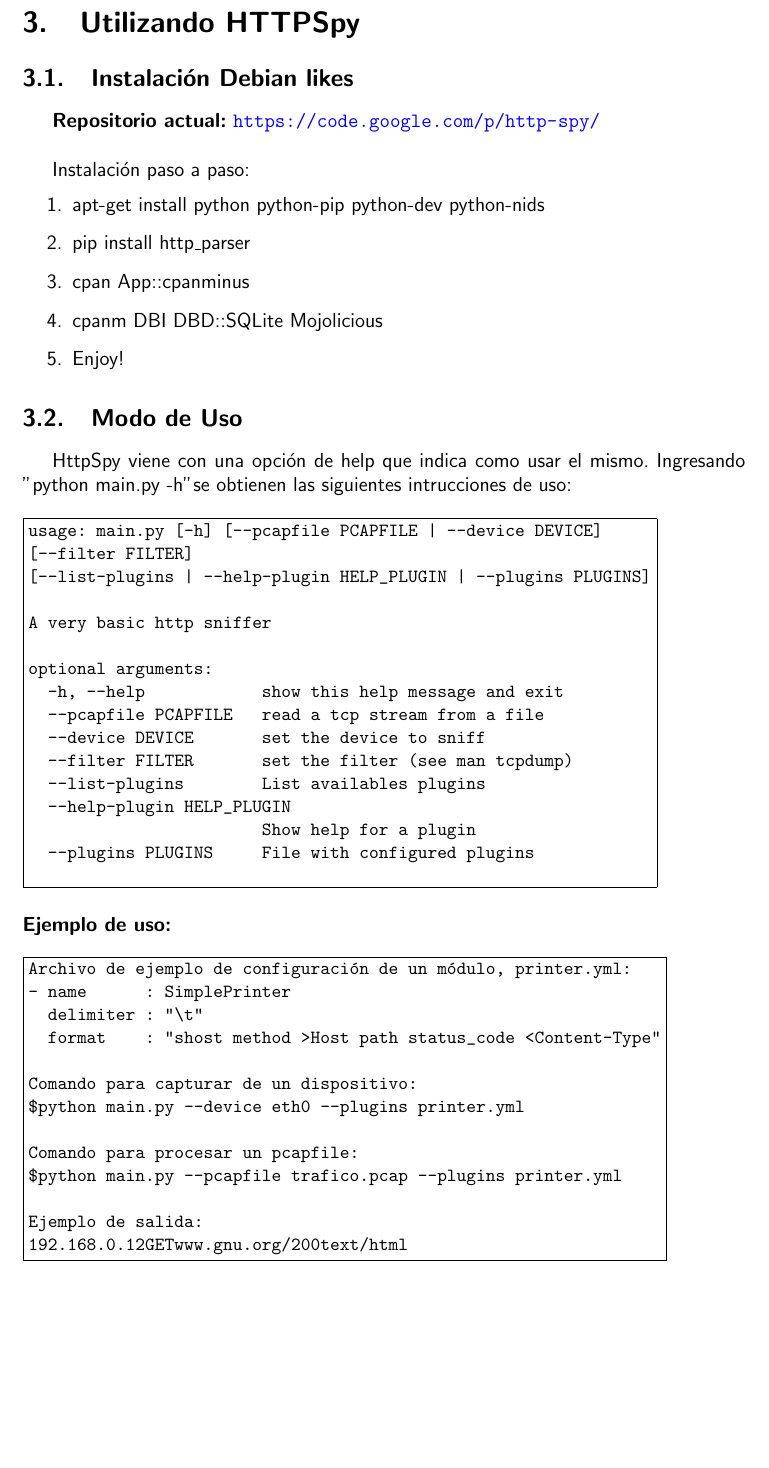
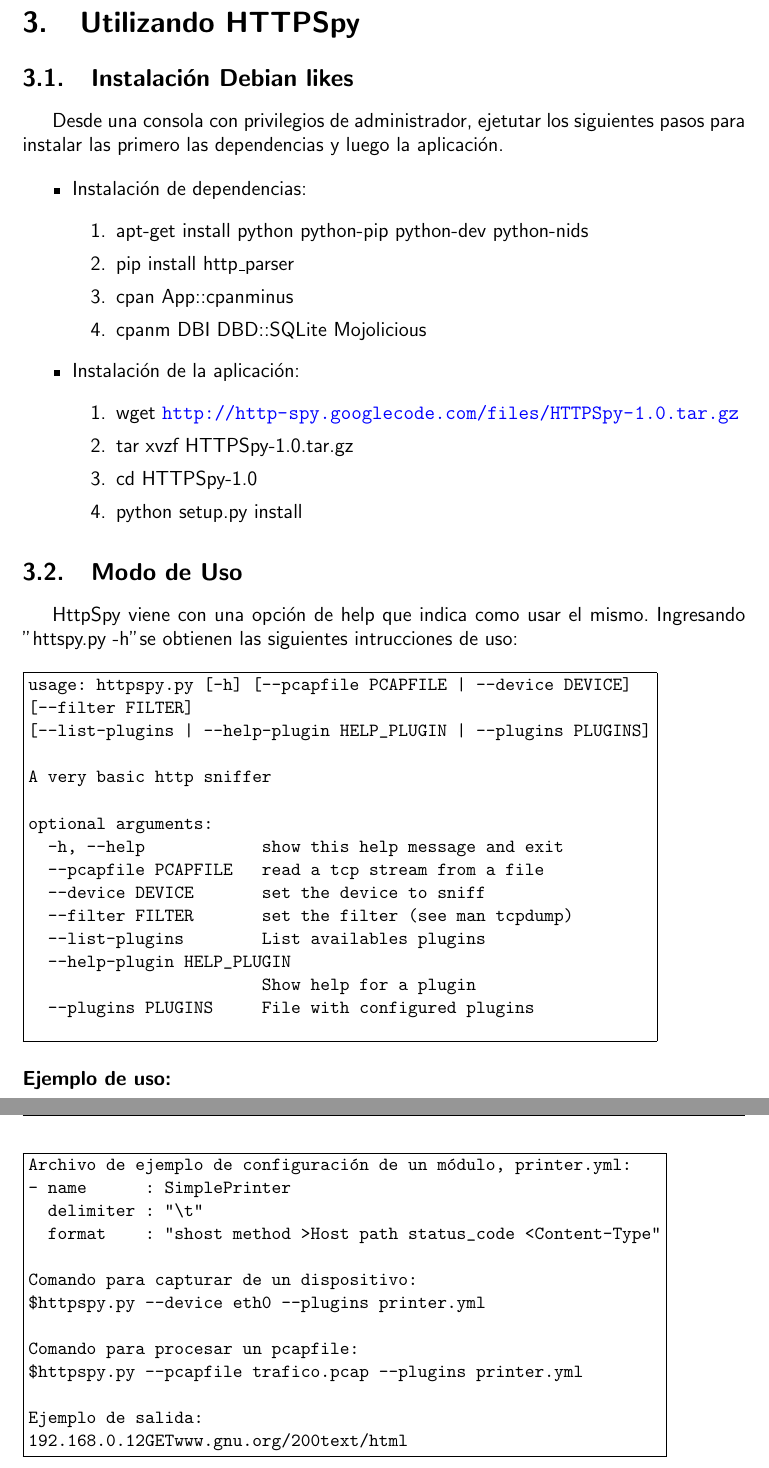
Before and after one commit to gefarion/http-spy, a LaTeX document (informes/informe_final/informe.tex, which reads informes/informe_final/uso.tex): part of page 11 of 14 before the commit and two parts of pages 11 and 12 of 15 after it, the two joined at a grey line, cut so that both start at the same text, the shorter picture padded with empty space. Compiled offline with pdfLaTeX.

Commit message:
Subo la parte modificada del modo de instalacion y uso de la aplicacion. Los pasos detallados para la instalacion fueron probados, asi como tambien los pasos para ejecutar la aplicacion una vez instalada.

```diff
--- a/informes/informe_final/uso.tex
+++ b/informes/informe_final/uso.tex
@@ -1,25 +1,31 @@
 \section{Utilizando HTTPSpy}
 
 \subsection{Instalación Debian likes}
-
-\textbf{Repositorio actual:} \url{https://code.google.com/p/http-spy/}
-\\
-\\\indent Instalación paso a paso:
+Desde una consola con privilegios de administrador, ejetutar los siguientes pasos para instalar las primero las dependencias y luego la aplicación.
+\begin{itemize}
+\item Instalación de dependencias:
 \begin{enumerate}
 	\item apt-get install python python-pip python-dev python-nids
 	\item pip install http\_parser
 	\item cpan App::cpanminus
 	\item cpanm DBI DBD::SQLite Mojolicious
-	\item Enjoy!
 \end{enumerate}
 
+\item Instalación de la aplicación:
+\begin{enumerate}
+	\item wget \url{http://http-spy.googlecode.com/files/HTTPSpy-1.0.tar.gz}
+	\item tar xvzf HTTPSpy-1.0.tar.gz
+	\item cd HTTPSpy-1.0
+	\item python setup.py install
+\end{enumerate}
+\end{itemize}
 \subsection{Modo de Uso}
 
-HttpSpy viene con una opción de help que indica como usar el mismo. Ingresando "python main.py -h" se obtienen las siguientes intrucciones de uso:
+HttpSpy viene con una opción de help que indica como usar el mismo. Ingresando "httspy.py -h" se obtienen las siguientes intrucciones de uso:
 \\\\
 	{\small
 	\begin{boxedverbatim}
-	usage: main.py [-h] [--pcapfile PCAPFILE | --device DEVICE]
+	usage: httpspy.py [-h] [--pcapfile PCAPFILE | --device DEVICE]
 	[--filter FILTER]
 	[--list-plugins | --help-plugin HELP_PLUGIN | --plugins PLUGINS]
 
@@ -47,10 +53,10 @@
 	  format    : "shost method >Host path status_code <Content-Type"
 
 Comando para capturar de un dispositivo:
-	$python main.py --device eth0 --plugins printer.yml
+	$httpspy.py --device eth0 --plugins printer.yml
 
 Comando para procesar un pcapfile:
-	$python main.py --pcapfile trafico.pcap --plugins printer.yml
+	$httpspy.py --pcapfile trafico.pcap --plugins printer.yml
 
 Ejemplo de salida:
 	192.168.0.12	GET	www.gnu.org	/	200	text/html
```
Also changed, not shown: informes/informe_final/informe.pdf.
